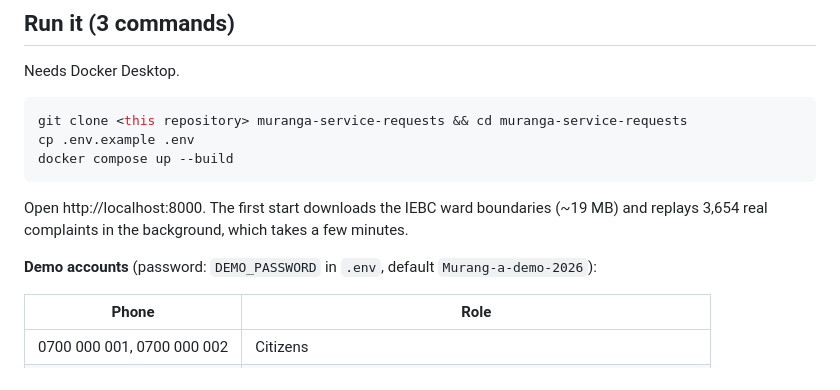
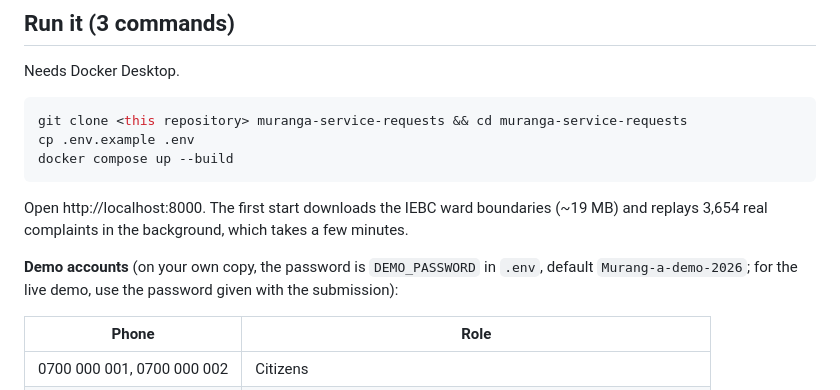
Before and after one commit to AtRealMasterLuke/One-Kenya-Services, a Markdown page: README.md, the part around the change. GitHub-like rendering.

Commit message:
Clarify demo password for the live site

```diff
--- a/README.md
+++ b/README.md
@@ -34,7 +34,7 @@ docker compose up --build
 Open http://localhost:8000. The first start downloads the IEBC ward boundaries (~19 MB) and replays
 3,654 real complaints in the background, which takes a few minutes.
 
-**Demo accounts** (password: `DEMO_PASSWORD` in `.env`, default `Murang-a-demo-2026`):
+**Demo accounts** (on your own copy, the password is `DEMO_PASSWORD` in `.env`, default `Murang-a-demo-2026`; for the live demo, use the password given with the submission):
 
 | Phone | Role |
 |---|---|
```
